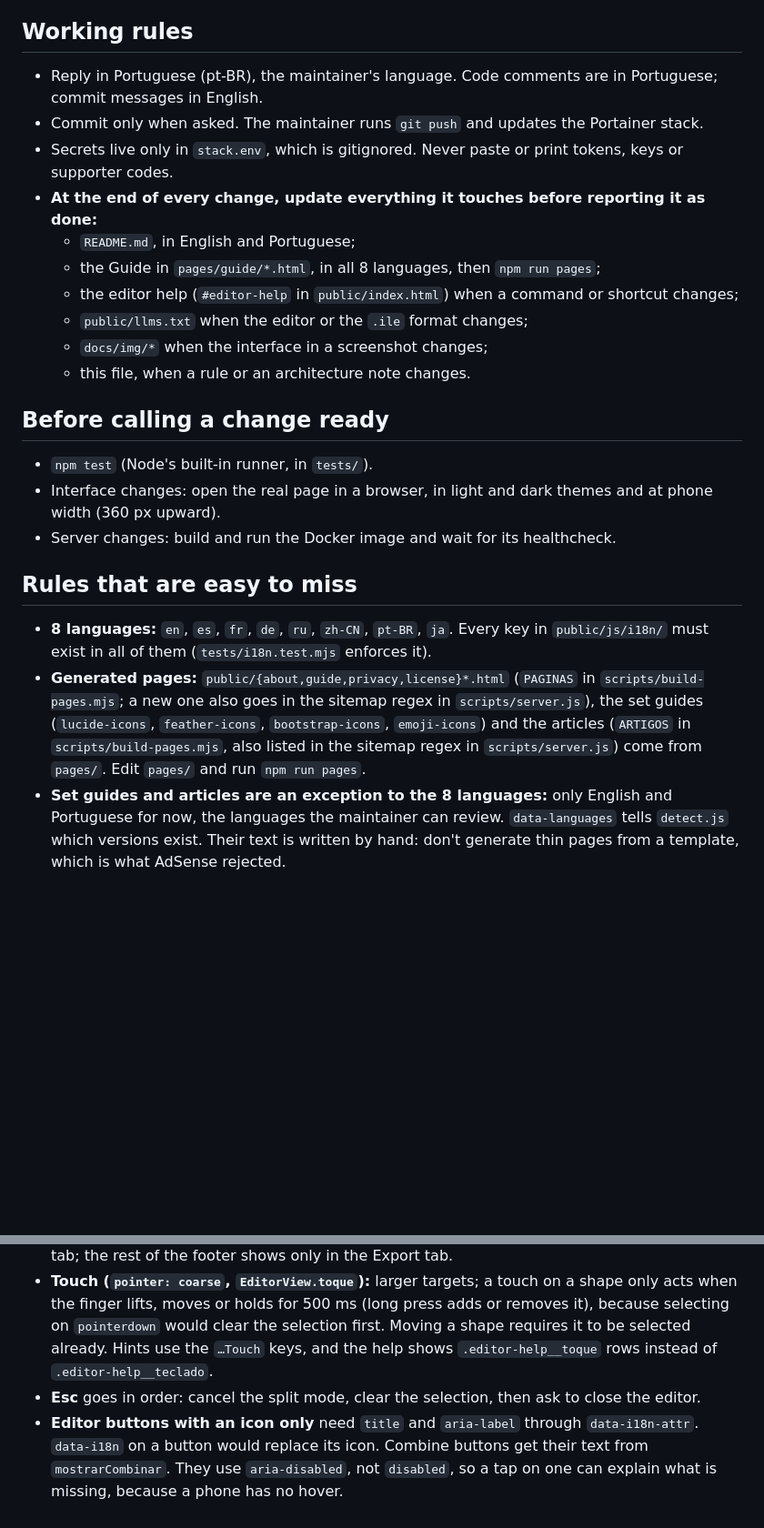
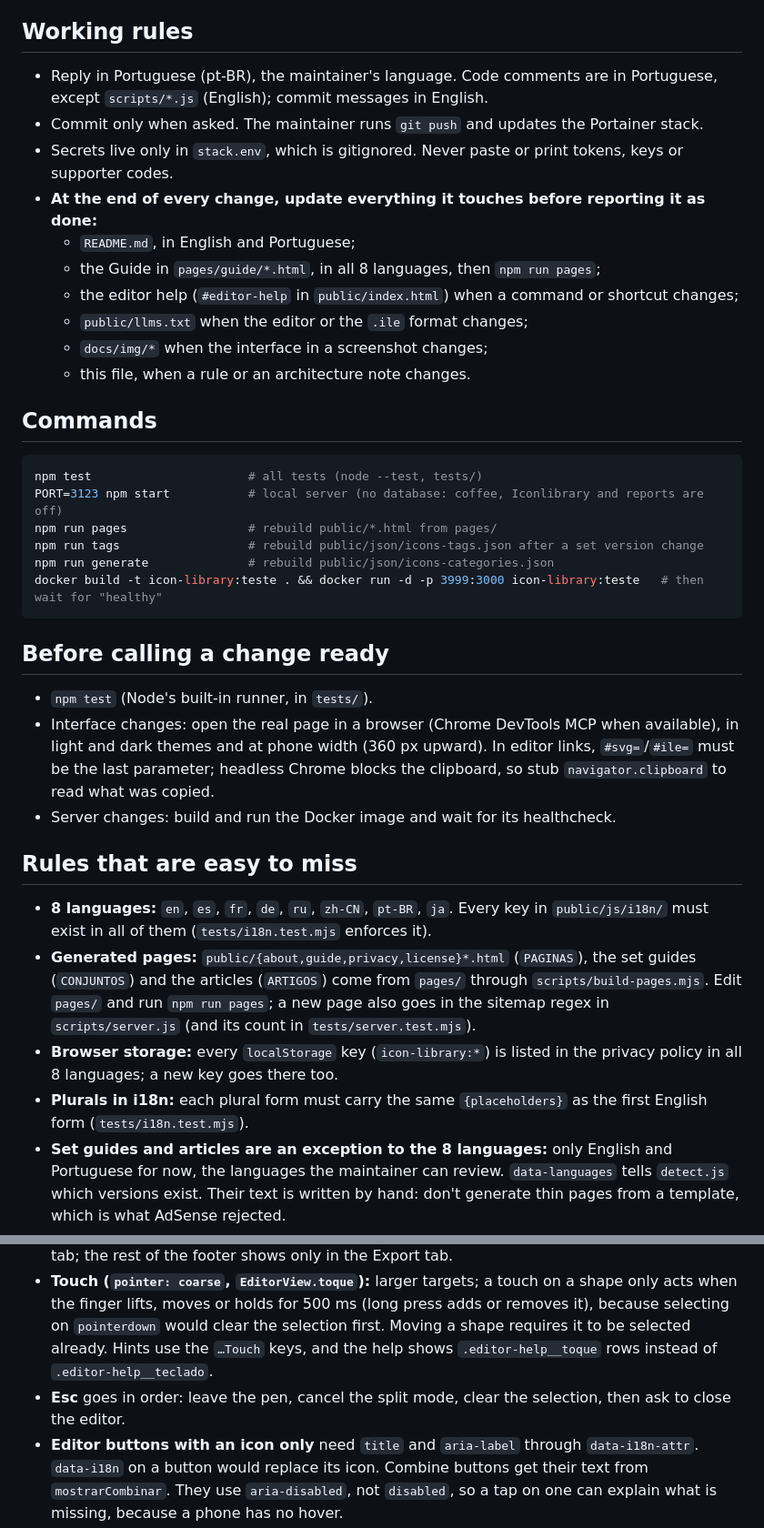
Before and after one commit to andremendesferreira/icon-library, a Markdown page: CLAUDE.md, 2 parts joined by grey strips. Shown at 91% size. GitHub-like rendering; blank space fills up the shorter version.

Commit message:
CLAUDE.md: commands, storage and plural rules, n8n notes, current Esc order
Co-Authored-By: Claude Opus 5.5 <noreply@anthropic.com>

````diff
--- a/CLAUDE.md
+++ b/CLAUDE.md
@@ -4,7 +4,7 @@ Site at https://iconlibrary.io. Plain ES modules with an MVC layout, no framewor
 
 ## Working rules
 
-- Reply in Portuguese (pt-BR), the maintainer's language. Code comments are in Portuguese; commit messages in English.
+- Reply in Portuguese (pt-BR), the maintainer's language. Code comments are in Portuguese, except `scripts/*.js` (English); commit messages in English.
 - Commit only when asked. The maintainer runs `git push` and updates the Portainer stack.
 - Secrets live only in `stack.env`, which is gitignored. Never paste or print tokens, keys or supporter codes.
 - **At the end of every change, update everything it touches before reporting it as done:**
@@ -15,16 +15,29 @@ Site at https://iconlibrary.io. Plain ES modules with an MVC layout, no framewor
   - `docs/img/*` when the interface in a screenshot changes;
   - this file, when a rule or an architecture note changes.
 
+## Commands
+
+```bash
+npm test                      # all tests (node --test, tests/)
+PORT=3123 npm start           # local server (no database: coffee, Iconlibrary and reports are off)
+npm run pages                 # rebuild public/*.html from pages/
+npm run tags                  # rebuild public/json/icons-tags.json after a set version change
+npm run generate              # rebuild public/json/icons-categories.json
+docker build -t icon-library:teste . && docker run -d -p 3999:3000 icon-library:teste   # then wait for "healthy"
+```
+
 ## Before calling a change ready
 
 - `npm test` (Node's built-in runner, in `tests/`).
-- Interface changes: open the real page in a browser, in light and dark themes and at phone width (360 px upward).
+- Interface changes: open the real page in a browser (Chrome DevTools MCP when available), in light and dark themes and at phone width (360 px upward). In editor links, `#svg=`/`#ile=` must be the last parameter; headless Chrome blocks the clipboard, so stub `navigator.clipboard` to read what was copied.
 - Server changes: build and run the Docker image and wait for its healthcheck.
 
 ## Rules that are easy to miss
 
 - **8 languages:** `en`, `es`, `fr`, `de`, `ru`, `zh-CN`, `pt-BR`, `ja`. Every key in `public/js/i18n/` must exist in all of them (`tests/i18n.test.mjs` enforces it).
-- **Generated pages:** `public/{about,guide,privacy,license}*.html` (`PAGINAS` in `scripts/build-pages.mjs`; a new one also goes in the sitemap regex in `scripts/server.js`), the set guides (`lucide-icons`, `feather-icons`, `bootstrap-icons`, `emoji-icons`) and the articles (`ARTIGOS` in `scripts/build-pages.mjs`, also listed in the sitemap regex in `scripts/server.js`) come from `pages/`. Edit `pages/` and run `npm run pages`.
+- **Generated pages:** `public/{about,guide,privacy,license}*.html` (`PAGINAS`), the set guides (`CONJUNTOS`) and the articles (`ARTIGOS`) come from `pages/` through `scripts/build-pages.mjs`. Edit `pages/` and run `npm run pages`; a new page also goes in the sitemap regex in `scripts/server.js` (and its count in `tests/server.test.mjs`).
+- **Browser storage:** every `localStorage` key (`icon-library:*`) is listed in the privacy policy in all 8 languages; a new key goes there too.
+- **Plurals in i18n:** each plural form must carry the same `{placeholders}` as the first English form (`tests/i18n.test.mjs`).
 - **Set guides and articles are an exception to the 8 languages:** only English and Portuguese for now, the languages the maintainer can review. `data-languages` tells `detect.js` which versions exist. Their text is written by hand: don't generate thin pages from a template, which is what AdSense rejected.
 - **Icon versions and tags:** the pinned versions in `public/js/models/iconSets.js` must match `scripts/generate-icon-categories.js` and `scripts/generate-icon-tags.js`; after a version change, run `npm run tags` to rebuild `public/json/icons-tags.json` (Feather and Bootstrap keywords). Tag sources are `extra: true`: if they fail, search falls back to names and the categories stay.
 - **Search on text pages:** the header of every generated page has a search form (`./?q=…`, plus `lang` outside English) and `js/views/pageSearch.js` makes `/` focus it; the home applies `?q=` even without `?set=`.
@@ -57,7 +74,7 @@ Links use the same color and SVG icons (`.site-footer__icon`, Bootstrap Icons),
 - **Canvas nodes are recreated on every draw**, so `dblclick` never arrives: the double click is counted in `pointerdown`.
 - **Phone layout (up to 900 px wide):** the drawing stays in view, with the tools in tabs below it. `data-painel` blocks use `display: contents` on larger screens, and `data-aba` on `#editor-layout` picks the visible one. A new tool needs its place in a panel, and a keyboard-only action needs a touch path too (`.editor__barra`). Publish and Copy SVG stay in a fixed footer on every tab; the rest of the footer shows only in the Export tab.
 - **Touch (`pointer: coarse`, `EditorView.toque`):** larger targets; a touch on a shape only acts when the finger lifts, moves or holds for 500 ms (long press adds or removes it), because selecting on `pointerdown` would clear the selection first. Moving a shape requires it to be selected already. Hints use the `…Touch` keys, and the help shows `.editor-help__toque` rows instead of `.editor-help__teclado`.
-- **Esc** goes in order: cancel the split mode, clear the selection, then ask to close the editor.
+- **Esc** goes in order: leave the pen, cancel the split mode, clear the selection, then ask to close the editor.
 - **Editor buttons with an icon only** need `title` and `aria-label` through `data-i18n-attr`. `data-i18n` on a button would replace its icon. Combine buttons get their text from `mostrarCombinar`. They use `aria-disabled`, not `disabled`, so a tap on one can explain what is missing, because a phone has no hover.
 - **Join** has two modes in `EditorModel.unir`: two selected lines, or one open line (`uniaoDaForma`), which closes it or connects its nearest end to the selected point.
 - **Fill** (`alternarPreenchimento`) only works on closed shapes (`formaFechada`). Removing the fill of a shape with no stroke gives it a stroke, so it doesn't vanish.
````
Also changed, not shown: other parts of CLAUDE.md (+5 -1 lines).
